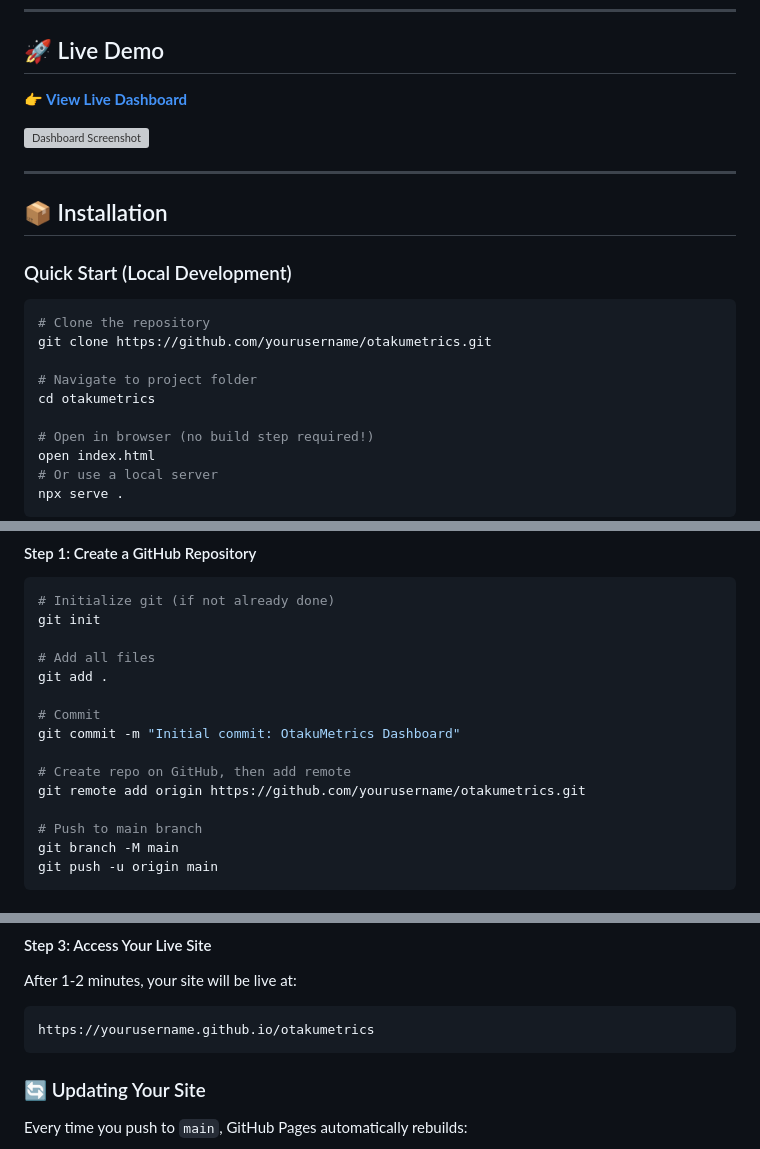
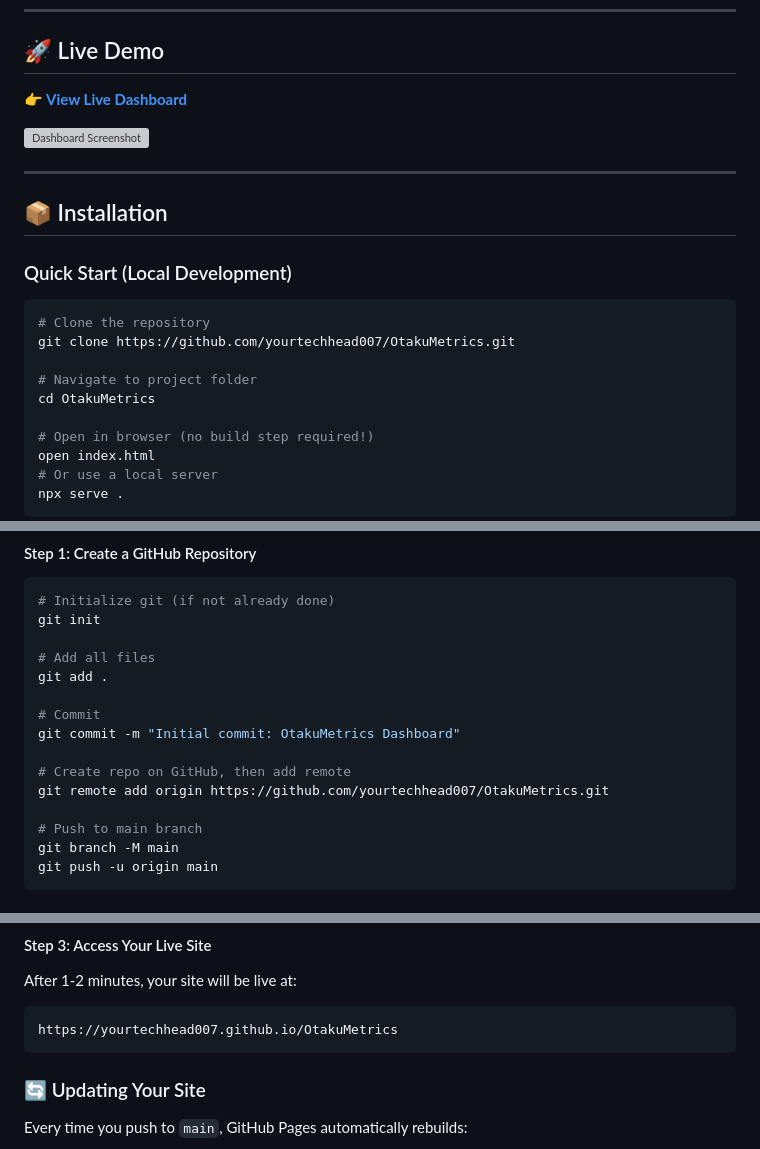
Before and after one commit to techhead007/OtakuMetrics, a Markdown page: README.md, 3 parts joined by grey strips. Drawn GitHub-style; grey boxes are pictures that could not be loaded.

````diff
--- a/README.md
+++ b/README.md
@@ -77,10 +77,10 @@ OtakuMetrics is a professional-grade analytics dashboard that visualizes the sur
 
 ```bash
 # Clone the repository
-git clone https://github.com/yourusername/otakumetrics.git
+git clone https://github.com/yourtechhead007/OtakuMetrics.git
 
 # Navigate to project folder
-cd otakumetrics
+cd OtakuMetrics
 
 # Open in browser (no build step required!)
 open index.html
@@ -163,7 +163,7 @@ git add .
 git commit -m "Initial commit: OtakuMetrics Dashboard"
 
 # Create repo on GitHub, then add remote
-git remote add origin https://github.com/yourusername/otakumetrics.git
+git remote add origin https://github.com/yourtechhead007/OtakuMetrics.git
 
 # Push to main branch
 git branch -M main
@@ -185,7 +185,7 @@ git push -u origin main
 After 1-2 minutes, your site will be live at:
 
 ```
-https://yourusername.github.io/otakumetrics
+https://yourtechhead007.github.io/OtakuMetrics
 ```
 
 ### 🔄 Updating Your Site
````
Also changed, not shown: other parts of README.md (+3 -3 lines).
